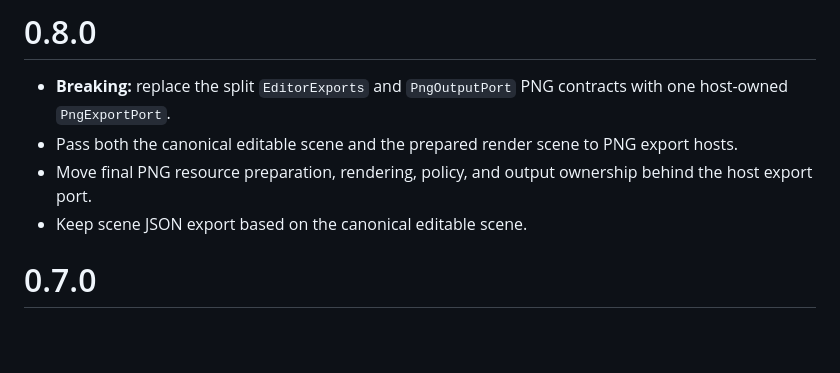
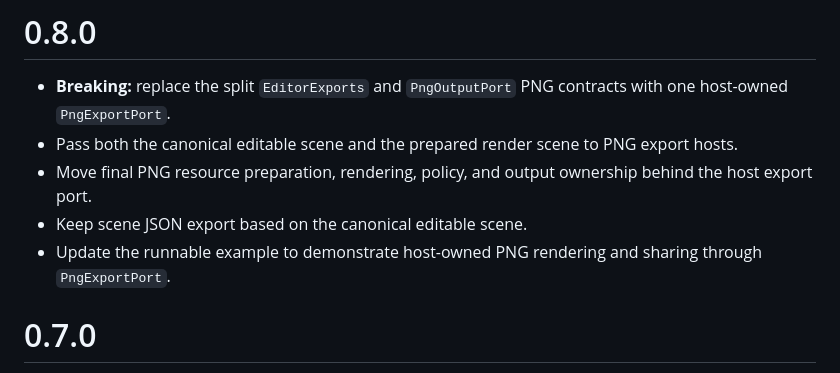
Before and after one commit to Nijify/canvas, a Markdown page: packages/canvas_editor_flutter/CHANGELOG.md, the part around the change. Rendered like a GitHub page; blank space fills up the shorter version.

Commit message:
docs(example): showcase PNG export port

```diff
--- a/packages/canvas_editor_flutter/CHANGELOG.md
+++ b/packages/canvas_editor_flutter/CHANGELOG.md
@@ -7,6 +7,8 @@
 - Move final PNG resource preparation, rendering, policy, and output ownership
   behind the host export port.
 - Keep scene JSON export based on the canonical editable scene.
+- Update the runnable example to demonstrate host-owned PNG rendering and
+  sharing through `PngExportPort`.
 
 # 0.7.0
 
```
